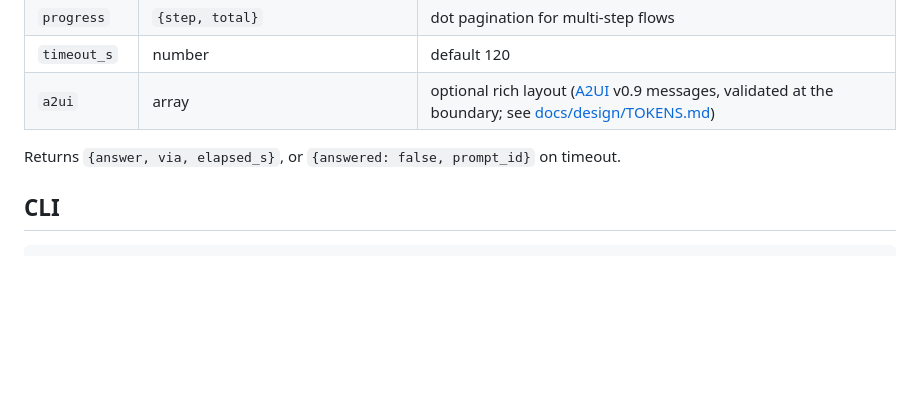
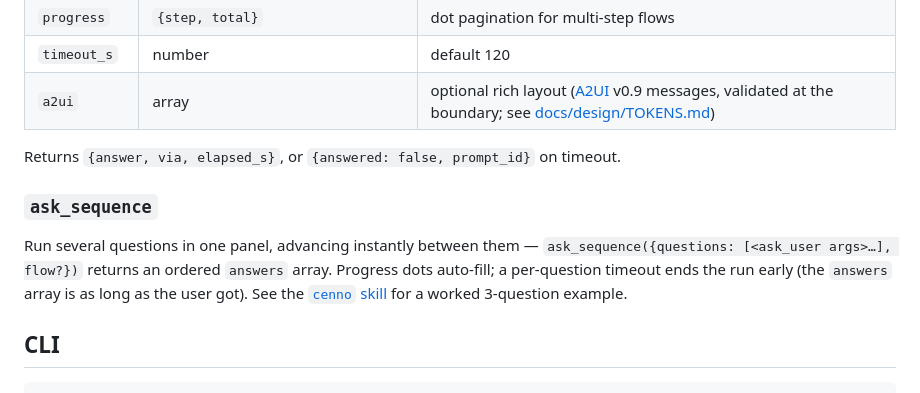
Before and after one commit to glebis/cenno, a Markdown page: README.md, the part around the change. Drawn GitHub-style; blank space fills up the shorter version.

````diff
--- a/README.md
+++ b/README.md
@@ -110,6 +110,10 @@ Once installed it activates on its own whenever a task calls for asking the user
 
 Returns `{answer, via, elapsed_s}`, or `{answered: false, prompt_id}` on timeout.
 
+### `ask_sequence`
+
+Run several questions in one panel, advancing instantly between them — `ask_sequence({questions: [<ask_user args>…], flow?})` returns an ordered `answers` array. Progress dots auto-fill; a per-question timeout ends the run early (the `answers` array is as long as the user got). See the [`cenno` skill](skills/cenno) for a worked 3-question example.
+
 ## CLI
 
 ```bash
````
Also changed, not shown: skills/cenno/SKILL.md (+56 -1 lines).
